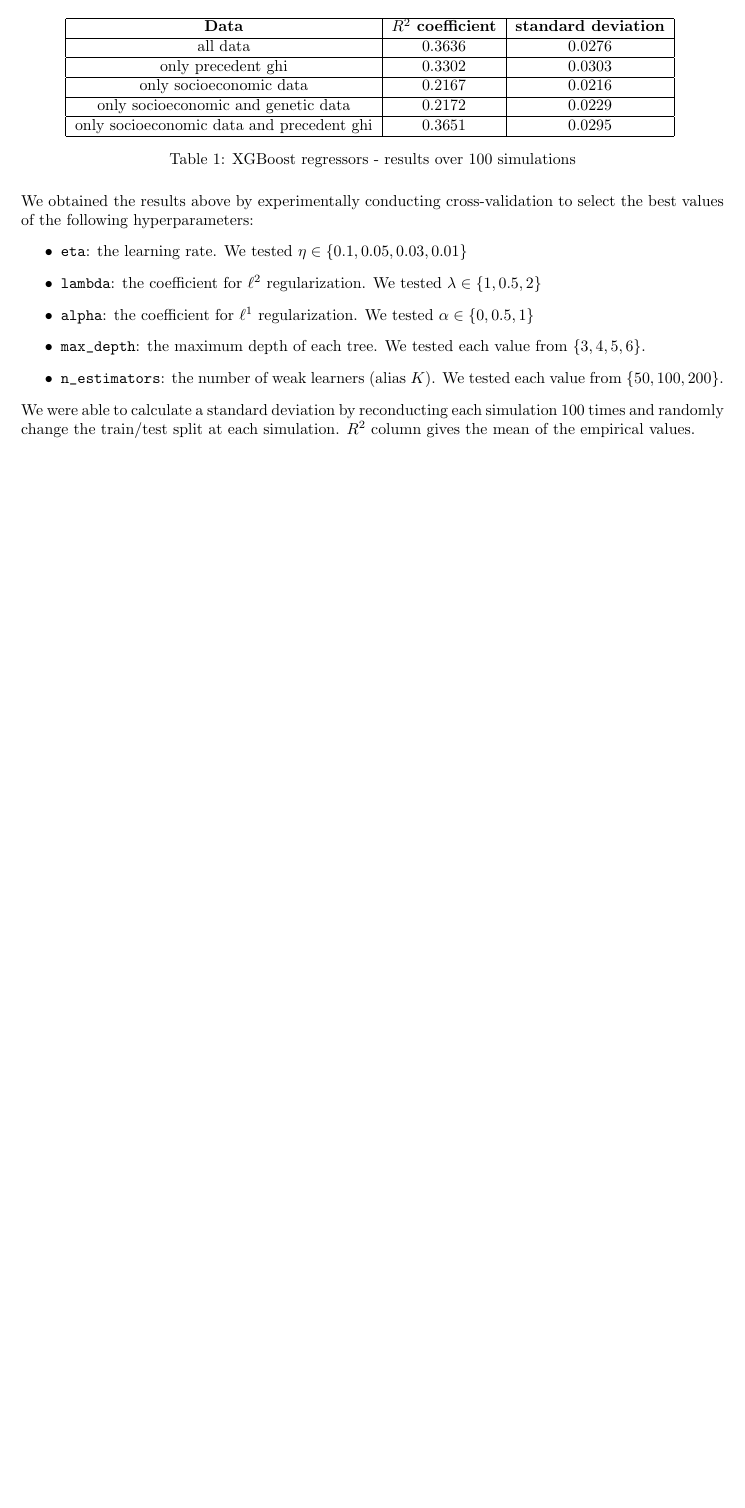
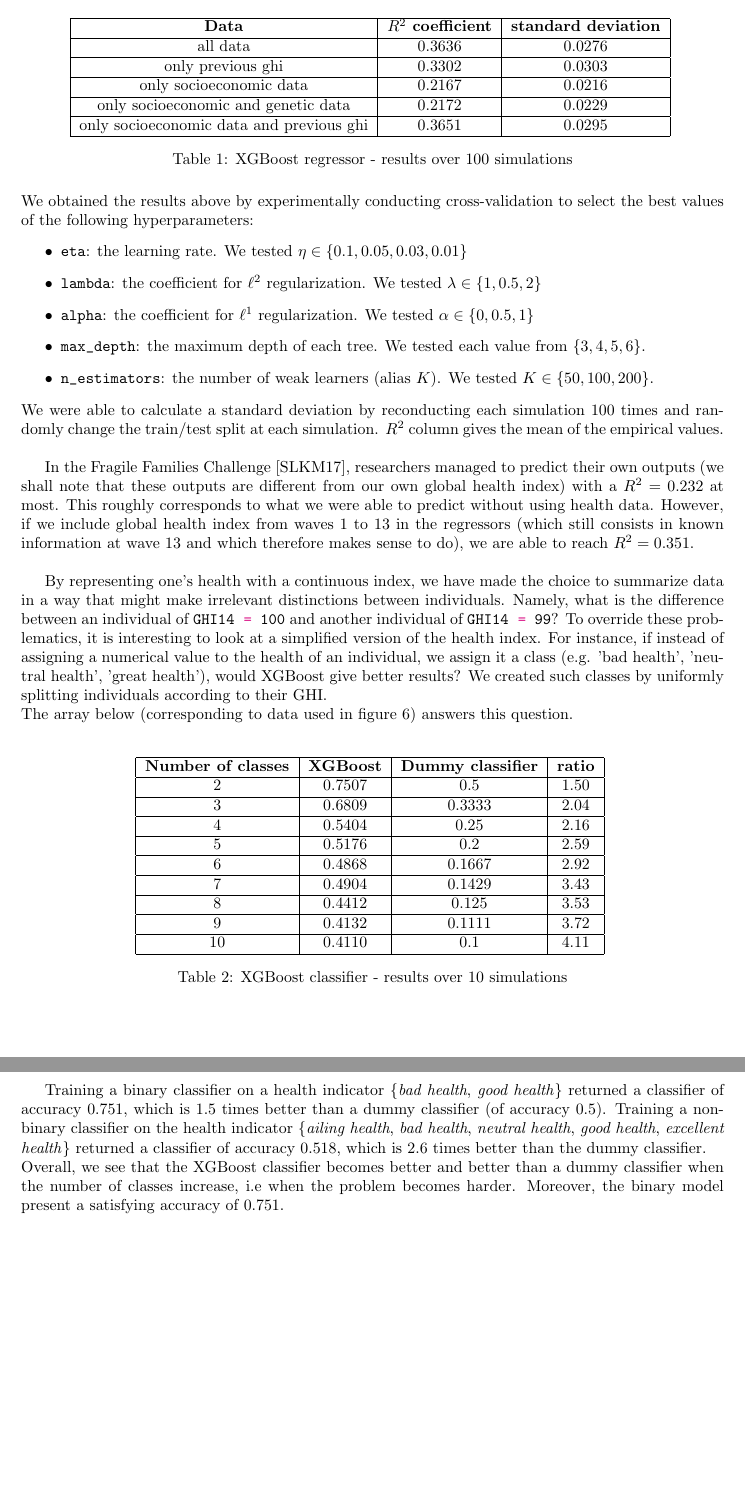
Before and after one commit to jveillon/Projet_Statapp, a LaTeX paper (Rapport_Statapp/Statapp_report.tex): part of page 11 of 14 before the commit and two parts of pages 11 and 12 of 16 after it, the two joined at a grey line, cut so that both start at the same text, the shorter picture padded with empty space. Compiled offline with pdfLaTeX.

Commit message:
Performances of XGBoost regressor and classifier. Next step: get better curve for the classifier, and explore the binary classifier.

```diff
--- a/Rapport_Statapp/Statapp_report.tex
+++ b/Rapport_Statapp/Statapp_report.tex
@@ -331,22 +331,21 @@
 \centering
 \begin{tabular}{|c|c|c|}
 	\hline
-
 	\textbf{Data} & \textbf{$R^2$ coefficient} & \textbf{standard deviation}\\
 	\hline
 	all data & 0.3636 & 0.0276\\
 	\hline
-	only precedent ghi & 0.3302 & 0.0303\\
+	only previous ghi & 0.3302 & 0.0303\\
 	\hline
 	only socioeconomic data & 0.2167 & 0.0216\\
 	\hline
 	only socioeconomic and genetic data & 0.2172 & 0.0229\\
 	\hline
-	only socioeconomic data and precedent ghi & 0.3651 & 0.0295\\
+	only socioeconomic data and previous ghi & 0.3651 & 0.0295\\
 	\hline
 \end{tabular}
 \label{results_xgbregressor}
-\caption{XGBoost regressors - results over $100$ simulations}
+\caption{XGBoost regressor - results over $100$ simulations}
 \end{table}\\
 We obtained the results above by experimentally conducting cross-validation to select the best values of the following hyperparameters:
 \begin{itemize}
@@ -354,9 +353,48 @@
 	\item \texttt{lambda}: the coefficient for $\ell^2$ regularization. We tested $\lambda \in \{1, 0.5, 2\}$
 	\item \pyth!alpha!: the coefficient for $\ell^1$ regularization. We tested $\alpha \in \{0, 0.5, 1\}$
 	\item \pyth!max_depth!: the maximum depth of each tree. We tested each value from $\{3, 4, 5, 6\}$.
-	\item \pyth!n_estimators!: the number of weak learners (alias $K$). We tested each value from $\{50, 100, 200\}$.
+	\item \pyth!n_estimators!: the number of weak learners (alias $K$). We tested $K\in \{50, 100, 200\}$.
 \end{itemize}
-We were able to calculate a standard deviation by reconducting each simulation $100$ times and randomly change the train/test split at each simulation. $R^2$ column gives the mean of the empirical values.
+We were able to calculate a standard deviation by reconducting each simulation $100$ times and randomly change the train/test split at each simulation. $R^2$ column gives the mean of the empirical values.\\
+
+In the Fragile Families Challenge \cite{challenge2017}, researchers managed to predict their own outputs (we shall note that these outputs are different from our own global health index) with a $R^2 = 0.232$ at most. This roughly corresponds to what we were able to predict without using health data. However, if we include global health index from waves $1$ to $13$ in the regressors (which still consists in known information at wave $13$ and which therefore makes sense to do), we are able to reach $R^2=0.351$.\\
+
+By representing one's health with a continuous index, we have made the choice to summarize data in a way that might make irrelevant distinctions between individuals. Namely, what is the difference between an individual of \pyth!GHI14 = 100! and another individual of \pyth!GHI14 = 99!? To override these problematics, it is interesting to look at a simplified version of the health index. For instance, if instead of assigning a numerical value to the health of an individual, we assign it a class (e.g. 'bad health', 'neutral health', 'great health'), would XGBoost give better results? We created such classes by uniformly splitting individuals according to their GHI.\\
+The array below (corresponding to data used in figure \ref{xgboost_accuracy})  answers this question.\\
+\begin{table}[!h]
+	\centering
+	\begin{tabular}{|c|c|c|c|}
+		\hline
+
+		\textbf{Number of classes} & \textbf{XGBoost} & \textbf{Dummy classifier} & \textbf{ratio}\\
+		\hline
+		2 & 0.7507 & 0.5 & 1.50\\
+		\hline
+		3 & 0.6809 & 0.3333 & 2.04\\
+		\hline
+		4 & 0.5404 & 0.25 & 2.16\\
+		\hline
+		5 & 0.5176 & 0.2 & 2.59\\
+		\hline
+		6 & 0.4868 & 0.1667 & 2.92\\
+		\hline
+		7 & 0.4904 & 0.1429 & 3.43\\
+		\hline
+		8 & 0.4412 & 0.125 & 3.53\\
+		\hline
+		9 & 0.4132 & 0.1111 & 3.72\\
+		\hline
+		10 & 0.4110 & 0.1 & 4.11\\
+		\hline
+	\end{tabular}
+	\label{results_xgbclassifier}
+	\caption{XGBoost classifier - results over $10$ simulations}
+\end{table}\\
+
+Training a binary classifier on a health indicator \{\textit{bad health}, \textit{good health}\}
+returned a classifier of accuracy $0.751$, which is $1.5$ times better than a dummy classifier (of accuracy $0.5$). Training a non-binary classifier on the health indicator \{\textit{ailing health}, \textit{bad health}, \textit{neutral health}, \textit{good health}, \textit{excellent health}\} returned a classifier of accuracy $0.518$, which is $2.6$ times better than the dummy classifier.\\
+Overall, we see that the XGBoost classifier becomes better and better than a dummy classifier when the number of classes increase, i.e when the problem becomes harder. Moreover, the binary model present a satisfying accuracy of $0.751$.
+
 
 \cleardoublepage
 \appendix
```
Also changed, not shown: Rapport_Statapp/Statapp_report.pdf, Rapport_Statapp/xgboost_accuracy_wrt_number_of_classes.png (added), Rapport_Statapp/Statapp_report.tex (23 more changed lines), 4 other files.
